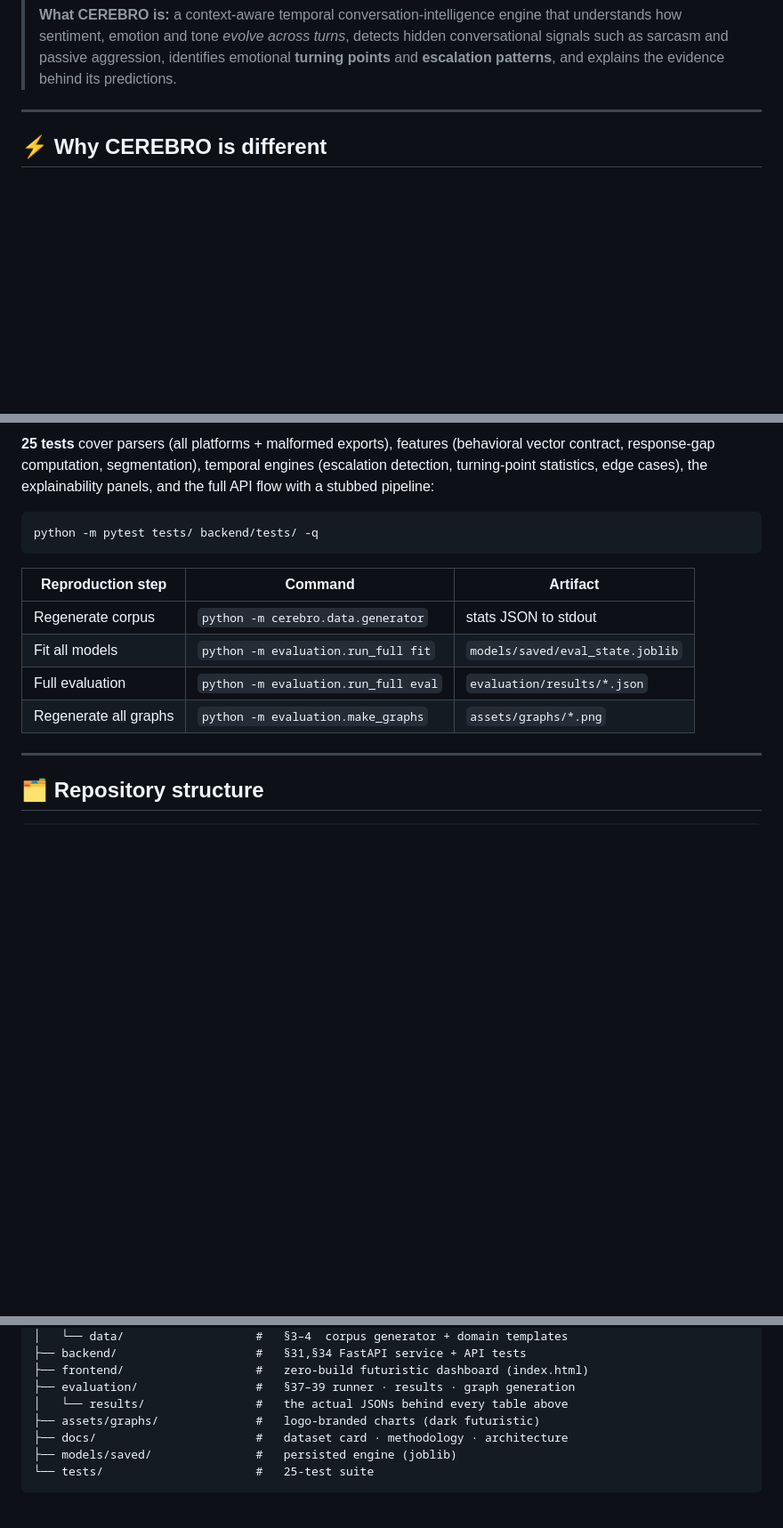
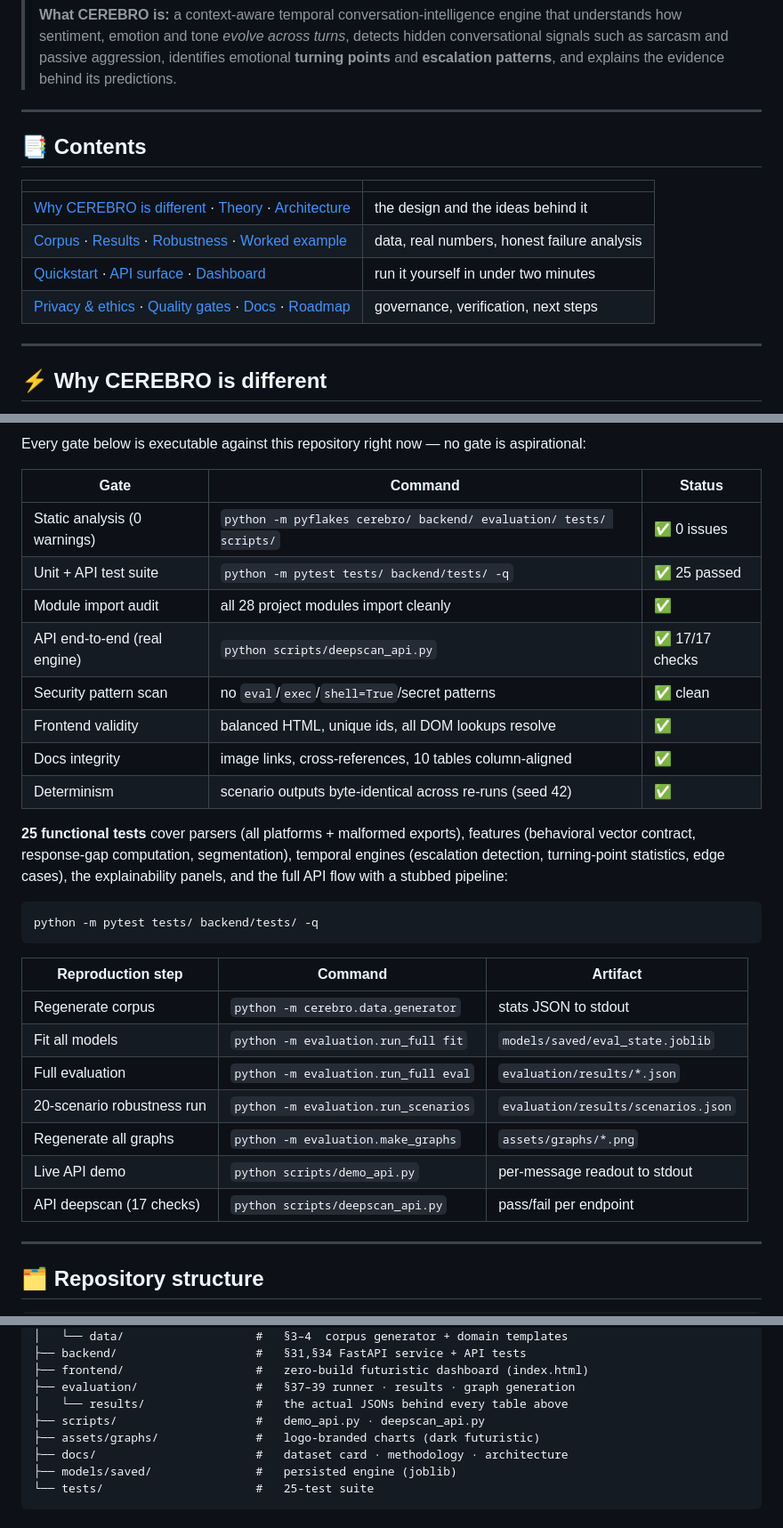
Before and after one commit to officialarghya29/MindShift, a Markdown page: README.md, 3 parts joined by grey strips. Shown at 89% size. Rendered like a GitHub page; blank space fills up the shorter version.

````diff
--- a/README.md
+++ b/README.md
@@ -27,6 +28,17 @@ Sentiment · Emotion · Tone · Sarcasm · Irony · Passive-Aggression · Tensio
 > **What CEREBRO is not:** "an AI sentiment analyzer."
 >
 > **What CEREBRO is:** a context-aware temporal conversation-intelligence engine that understands how sentiment, emotion and tone *evolve across turns*, detects hidden conversational signals such as sarcasm and passive aggression, identifies emotional **turning points** and **escalation patterns**, and explains the evidence behind its predictions.
+
+---
+
+## 📑 Contents
+
+| | |
+|---|---|
+| [Why CEREBRO is different](#-why-cerebro-is-different) · [Theory](#-the-theory-behind-the-engine) · [Architecture](#-architecture) | the design and the ideas behind it |
+| [Corpus](#-the-corpus) · [Results](#-results--real-executed-reproducible) · [Robustness](#robustness--the-20-41-scenarios-executed-out-of-distribution) · [Worked example](#-worked-example--actual-pipeline-output) | data, real numbers, honest failure analysis |
+| [Quickstart](#-quickstart) · [API surface](#api-surface-ps-01-34) · [Dashboard](#dashboard) | run it yourself in under two minutes |
+| [Privacy & ethics](#-privacy--ethics-ps-01-40) · [Quality gates](#-quality-gates--reproducibility) · [Docs](#-documentation) · [Roadmap](#-roadmap) | governance, verification, next steps |
 
 ---
 
@@ -371,5 +379,18 @@ All 20 PS-01 §41 scenario types (emoji-heavy, slang-heavy, rapid/slow timing, m
 
-**25 tests** cover parsers (all platforms + malformed exports), features (behavioral vector contract, response-gap computation, segmentation), temporal engines (escalation detection, turning-point statistics, edge cases), the explainability panels, and the full API flow with a stubbed pipeline:
+Every gate below is executable against this repository right now — no gate is aspirational:
+
+| Gate | Command | Status |
+|---|---|---|
+| Static analysis (0 warnings) | `python -m pyflakes cerebro/ backend/ evaluation/ tests/ scripts/` | ✅ 0 issues |
+| Unit + API test suite | `python -m pytest tests/ backend/tests/ -q` | ✅ 25 passed |
+| Module import audit | all 28 project modules import cleanly | ✅ |
+| API end-to-end (real engine) | `python scripts/deepscan_api.py` | ✅ 17/17 checks |
+| Security pattern scan | no `eval`/`exec`/`shell=True`/secret patterns | ✅ clean |
+| Frontend validity | balanced HTML, unique ids, all DOM lookups resolve | ✅ |
+| Docs integrity | image links, cross-references, 10 tables column-aligned | ✅ |
+| Determinism | scenario outputs byte-identical across re-runs (seed 42) | ✅ |
+
+**25 functional tests** cover parsers (all platforms + malformed exports), features (behavioral vector contract, response-gap computation, segmentation), temporal engines (escalation detection, turning-point statistics, edge cases), the explainability panels, and the full API flow with a stubbed pipeline:
 
 ```bash
 python -m pytest tests/ backend/tests/ -q
@@ -380,7 +401,10 @@ python -m pytest tests/ backend/tests/ -q
 | Regenerate corpus | `python -m cerebro.data.generator` | stats JSON to stdout |
 | Fit all models | `python -m evaluation.run_full fit` | `models/saved/eval_state.joblib` |
 | Full evaluation | `python -m evaluation.run_full eval` | `evaluation/results/*.json` |
+| 20-scenario robustness run | `python -m evaluation.run_scenarios` | `evaluation/results/scenarios.json` |
 | Regenerate all graphs | `python -m evaluation.make_graphs` | `assets/graphs/*.png` |
+| Live API demo | `python scripts/demo_api.py` | per-message readout to stdout |
+| API deepscan (17 checks) | `python scripts/deepscan_api.py` | pass/fail per endpoint |
 
 ---
 
@@ -401,6 +425,7 @@ MindShift/
 ├── frontend/                   #   zero-build futuristic dashboard (index.html)
 ├── evaluation/                 #   §37–39 runner · results · graph generation
 │   └── results/                #   the actual JSONs behind every table above
+├── scripts/                    #   demo_api.py · deepscan_api.py
 ├── assets/graphs/              #   logo-branded charts (dark futuristic)
 ├── docs/                       #   dataset card · methodology · architecture
 ├── models/saved/               #   persisted engine (joblib)
````
Also changed, not shown: other parts of README.md (+30 -33 lines).
